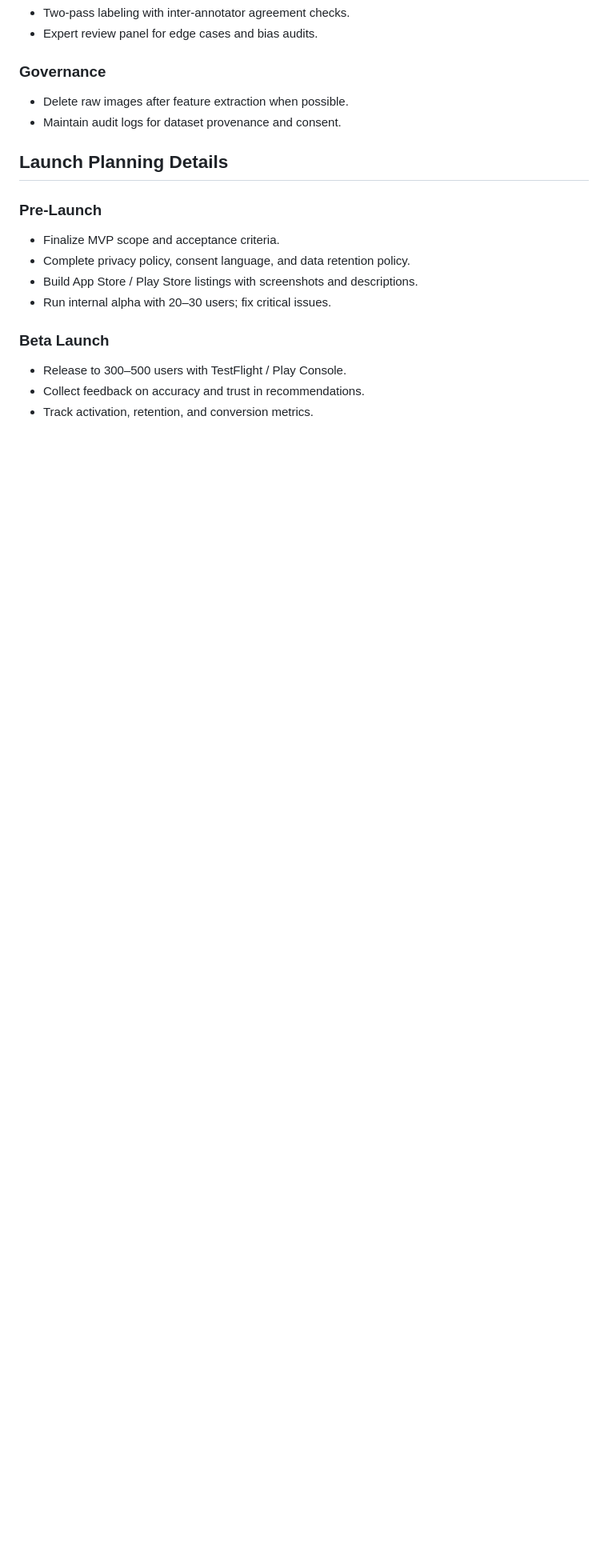
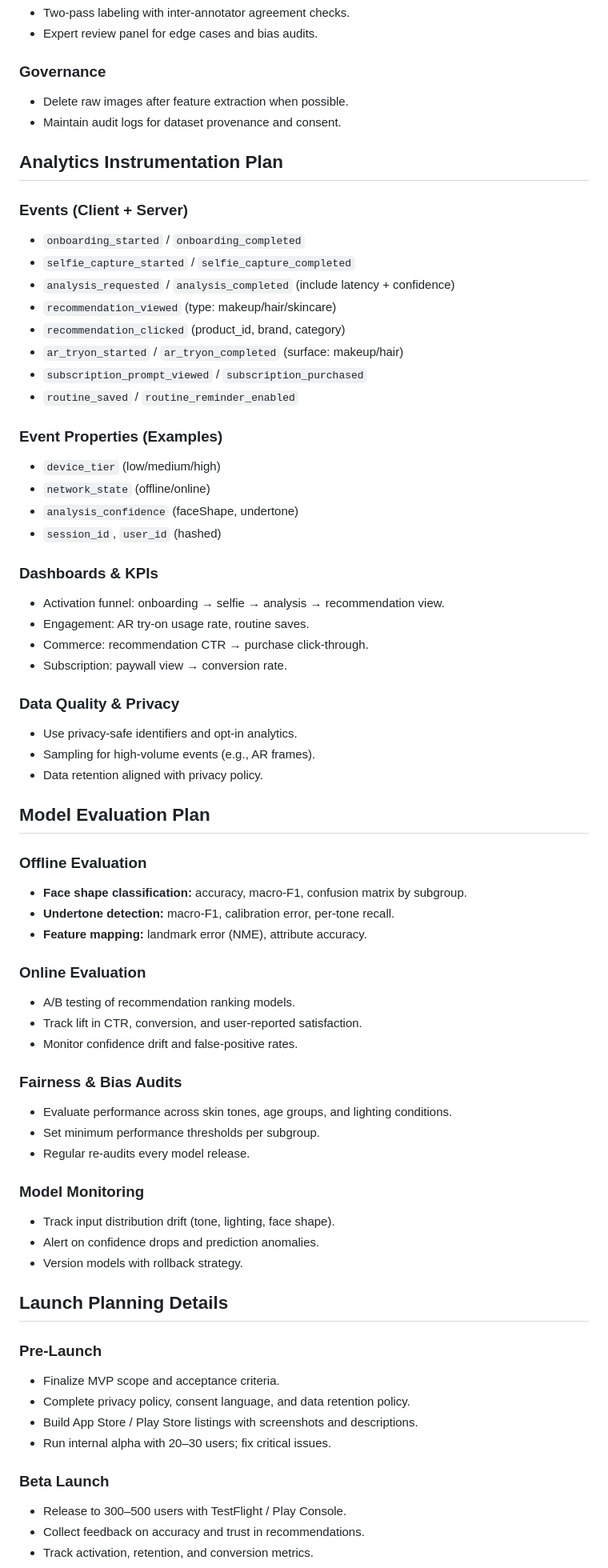
Before and after one commit to jganza/my-project, a Markdown page: README.md, the part around the change. Shown at 80% size. Rendered like a GitHub page; blank space fills up the shorter version.

Commit message:
Add analytics and model evaluation plan

```diff
--- a/README.md
+++ b/README.md
@@ -334,6 +334,57 @@ GlowGuide is a mobile app concept for women to upload selfies and receive person
 - Delete raw images after feature extraction when possible.
 - Maintain audit logs for dataset provenance and consent.
 
+## Analytics Instrumentation Plan
+
+### Events (Client + Server)
+- `onboarding_started` / `onboarding_completed`
+- `selfie_capture_started` / `selfie_capture_completed`
+- `analysis_requested` / `analysis_completed` (include latency + confidence)
+- `recommendation_viewed` (type: makeup/hair/skincare)
+- `recommendation_clicked` (product_id, brand, category)
+- `ar_tryon_started` / `ar_tryon_completed` (surface: makeup/hair)
+- `subscription_prompt_viewed` / `subscription_purchased`
+- `routine_saved` / `routine_reminder_enabled`
+
+### Event Properties (Examples)
+- `device_tier` (low/medium/high)
+- `network_state` (offline/online)
+- `analysis_confidence` (faceShape, undertone)
+- `session_id`, `user_id` (hashed)
+
+### Dashboards & KPIs
+- Activation funnel: onboarding → selfie → analysis → recommendation view.
+- Engagement: AR try-on usage rate, routine saves.
+- Commerce: recommendation CTR → purchase click-through.
+- Subscription: paywall view → conversion rate.
+
+### Data Quality & Privacy
+- Use privacy-safe identifiers and opt-in analytics.
+- Sampling for high-volume events (e.g., AR frames).
+- Data retention aligned with privacy policy.
+
+## Model Evaluation Plan
+
+### Offline Evaluation
+- **Face shape classification:** accuracy, macro-F1, confusion matrix by subgroup.
+- **Undertone detection:** macro-F1, calibration error, per-tone recall.
+- **Feature mapping:** landmark error (NME), attribute accuracy.
+
+### Online Evaluation
+- A/B testing of recommendation ranking models.
+- Track lift in CTR, conversion, and user-reported satisfaction.
+- Monitor confidence drift and false-positive rates.
+
+### Fairness & Bias Audits
+- Evaluate performance across skin tones, age groups, and lighting conditions.
+- Set minimum performance thresholds per subgroup.
+- Regular re-audits every model release.
+
+### Model Monitoring
+- Track input distribution drift (tone, lighting, face shape).
+- Alert on confidence drops and prediction anomalies.
+- Version models with rollback strategy.
+
 ## Launch Planning Details
 
 ### Pre-Launch
```
